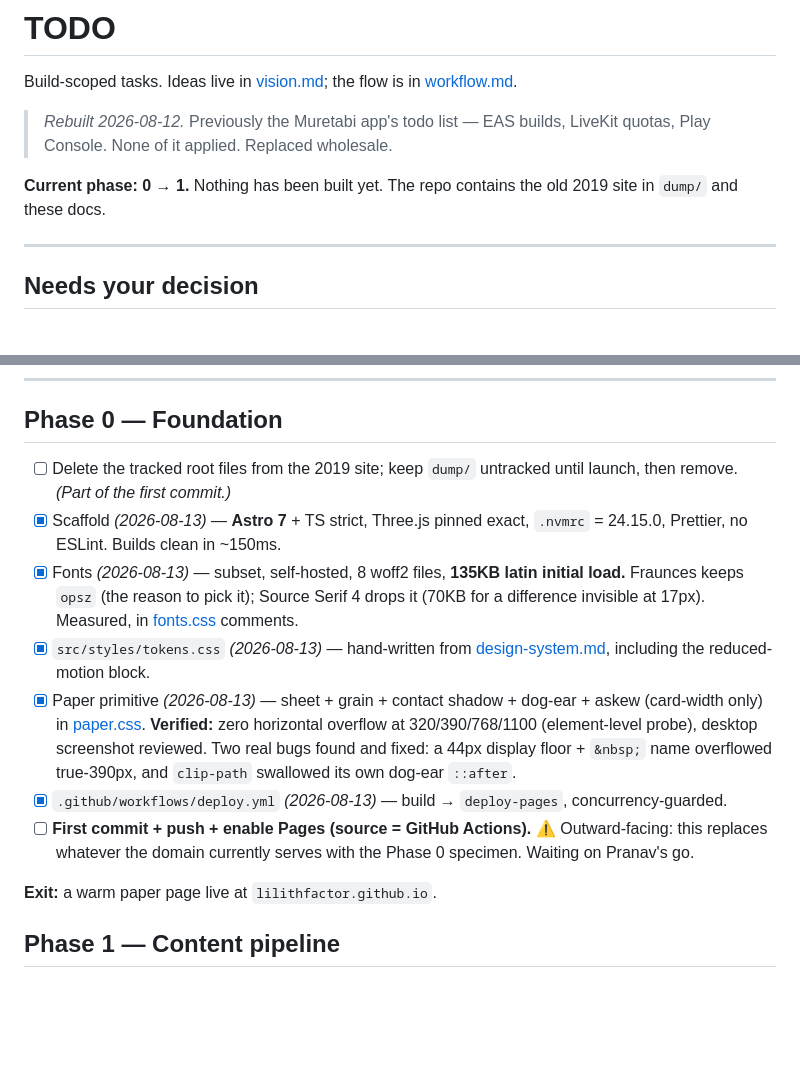
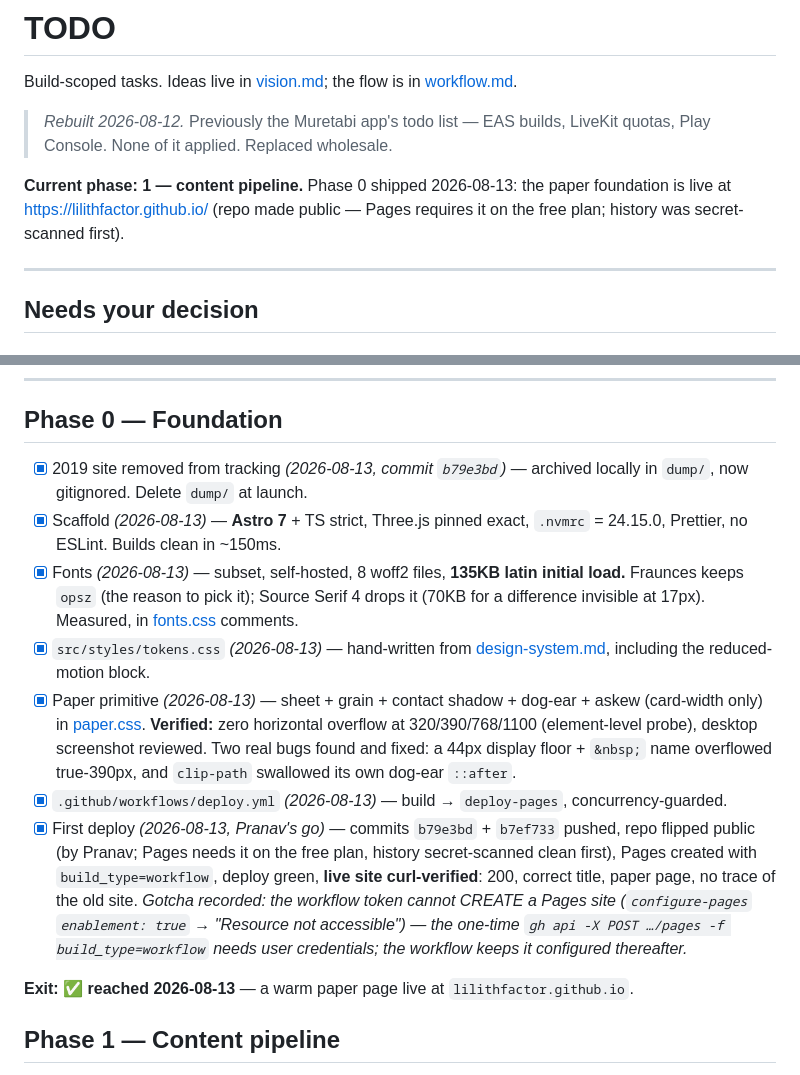
Before and after one commit to lilithfactor/lilithfactor.github.io, a Markdown page: brain/vision/todo.md, 2 parts joined by grey strips. Drawn GitHub-style; blank space fills up the shorter version.

Commit message:
Update todo: Phase 0 shipped, site live

```diff
--- a/brain/vision/todo.md
+++ b/brain/vision/todo.md
@@ -6,8 +6,9 @@ Build-scoped tasks. Ideas live in [vision.md](vision.md); the flow is in
 > *Rebuilt 2026-08-12.* Previously the Muretabi app's todo list — EAS builds,
 > LiveKit quotas, Play Console. None of it applied. Replaced wholesale.
 
-**Current phase: 0 → 1.** Nothing has been built yet. The repo contains the old
-2019 site in `dump/` and these docs.
+**Current phase: 1 — content pipeline.** Phase 0 shipped 2026-08-13: the paper
+foundation is live at https://lilithfactor.github.io/ (repo made public — Pages
+requires it on the free plan; history was secret-scanned first).
 
 ---
 
@@ -46,8 +47,8 @@ Build-scoped tasks. Ideas live in [vision.md](vision.md); the flow is in
 
 ## Phase 0 — Foundation
 
-- [ ] Delete the tracked root files from the 2019 site; keep `dump/` untracked
-      until launch, then remove. *(Part of the first commit.)*
+- [x] 2019 site removed from tracking *(2026-08-13, commit `b79e3bd`)* —
+      archived locally in `dump/`, now gitignored. Delete `dump/` at launch.
 - [x] Scaffold *(2026-08-13)* — **Astro 7** + TS strict, Three.js pinned exact,
       `.nvmrc` = 24.15.0, Prettier, no ESLint. Builds clean in ~150ms.
 - [x] Fonts *(2026-08-13)* — subset, self-hosted, 8 woff2 files, **135KB latin
@@ -65,11 +66,17 @@ Build-scoped tasks. Ideas live in [vision.md](vision.md); the flow is in
       swallowed its own dog-ear `::after`.
 - [x] `.github/workflows/deploy.yml` *(2026-08-13)* — build → `deploy-pages`,
       concurrency-guarded.
-- [ ] **First commit + push + enable Pages (source = GitHub Actions).**
-      ⚠ Outward-facing: this replaces whatever the domain currently serves with
-      the Phase 0 specimen. Waiting on Pranav's go.
+- [x] First deploy *(2026-08-13, Pranav's go)* — commits `b79e3bd` + `b7ef733`
+      pushed, repo flipped public (by Pranav; Pages needs it on the free plan,
+      history secret-scanned clean first), Pages created with
+      `build_type=workflow`, deploy green, **live site curl-verified**: 200,
+      correct title, paper page, no trace of the old site.
+      *Gotcha recorded: the workflow token cannot CREATE a Pages site
+      (`configure-pages` `enablement: true` → "Resource not accessible") — the
+      one-time `gh api -X POST …/pages -f build_type=workflow` needs user
+      credentials; the workflow keeps it configured thereafter.*
 
-**Exit:** a warm paper page live at `lilithfactor.github.io`.
+**Exit: ✅ reached 2026-08-13** — a warm paper page live at `lilithfactor.github.io`.
 
 ## Phase 1 — Content pipeline
 
```
